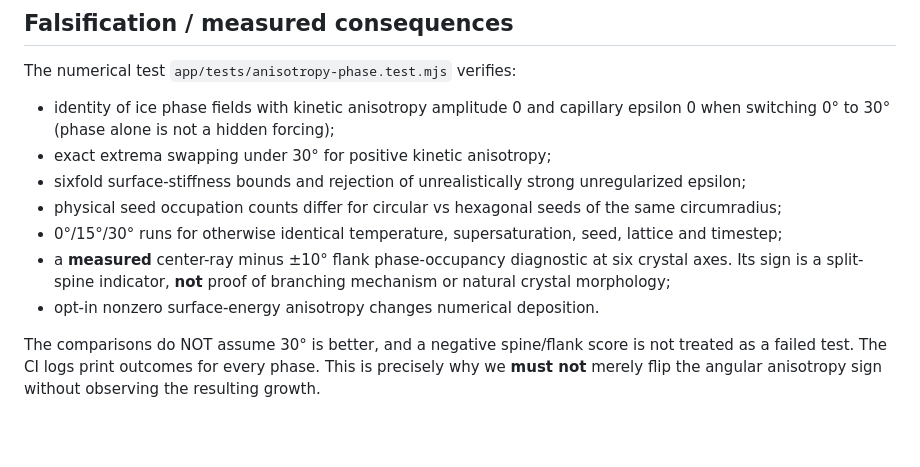
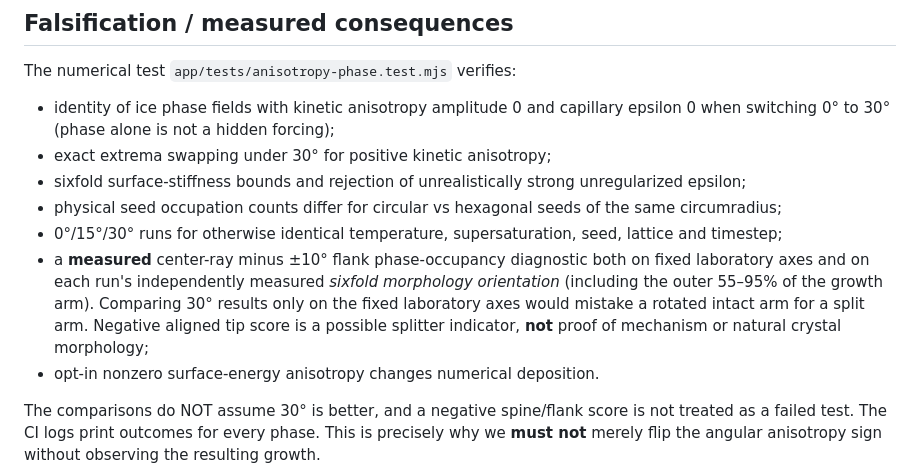
Before and after one commit to DomnSpace/Flexoelectric-Snowflakes, a Markdown page: ANISOTROPY_PHASE_STUDY.md, the part around the change. Rendered like a GitHub page; blank space fills up the shorter version.

Commit message:
Prevent false tip-splitting inference by defining morphologically co-rotating spine metrics

```diff
--- a/ANISOTROPY_PHASE_STUDY.md
+++ b/ANISOTROPY_PHASE_STUDY.md
@@ -33,7 +33,7 @@ The numerical test `app/tests/anisotropy-phase.test.mjs` verifies:
 - sixfold surface-stiffness bounds and rejection of unrealistically strong unregularized epsilon;
 - physical seed occupation counts differ for circular vs hexagonal seeds of the same circumradius;
 - 0°/15°/30° runs for otherwise identical temperature, supersaturation, seed, lattice and timestep;
-- a **measured** center-ray minus ±10° flank phase-occupancy diagnostic at six crystal axes. Its sign is a split-spine indicator, **not** proof of branching mechanism or natural crystal morphology;
+- a **measured** center-ray minus ±10° flank phase-occupancy diagnostic both on fixed laboratory axes and on each run's independently measured *sixfold morphology orientation* (including the outer 55–95% of the growth arm). Comparing 30° results only on the fixed laboratory axes would mistake a rotated intact arm for a split arm. Negative aligned tip score is a possible splitter indicator, **not** proof of mechanism or natural crystal morphology;
 - opt-in nonzero surface-energy anisotropy changes numerical deposition.
 
 The comparisons do NOT assume 30° is better, and a negative spine/flank score is not treated as a failed test. The CI logs print outcomes for every phase. This is precisely why we **must not** merely flip the angular anisotropy sign without observing the resulting growth.
```
